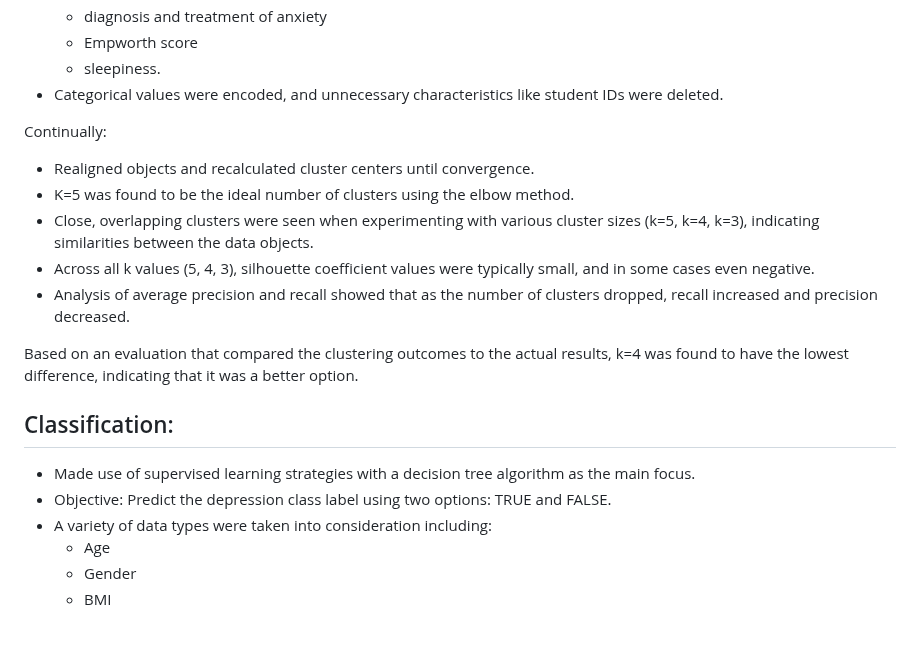
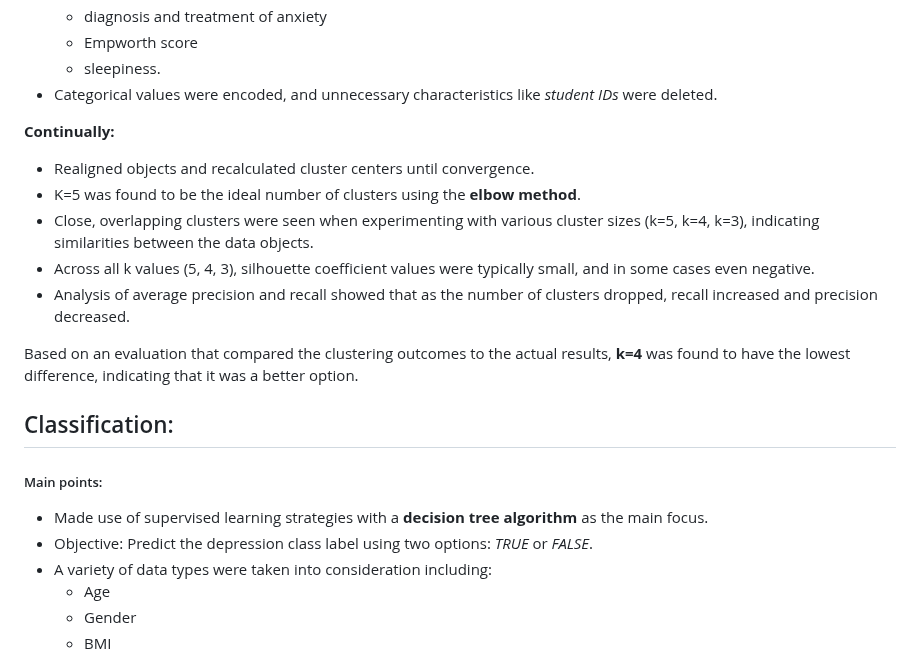
Before and after one commit to Hayaalbaker/Data-Mining-326, a Markdown page: README.md, the part around one of its changes. Rendered like a GitHub page; blank space fills up the shorter version.

```diff
--- a/README.md
+++ b/README.md
@@ -68,21 +67,22 @@ We encoded categorical values, including those within columns with character typ
     - diagnosis and treatment of anxiety
     - Empworth score
     - sleepiness.
-- Categorical values were encoded, and unnecessary characteristics like student IDs were deleted.
+- Categorical values were encoded, and unnecessary characteristics like _student IDs_ were deleted.
 
-Continually:
+**Continually:**
 
 - Realigned objects and recalculated cluster centers until convergence.
-- K=5 was found to be the ideal number of clusters using the elbow method.
+- K=5 was found to be the ideal number of clusters using the **elbow method**.
 - Close, overlapping clusters were seen when experimenting with various cluster sizes (k=5, k=4, k=3), indicating similarities between the data objects.
 - Across all k values (5, 4, 3), silhouette coefficient values were typically small, and in some cases even negative.
 - Analysis of average precision and recall showed that as the number of clusters dropped, recall increased and precision decreased.
 
-Based on an evaluation that compared the clustering outcomes to the actual results, k=4 was found to have the lowest difference, indicating that it was a better option.
+Based on an evaluation that compared the clustering outcomes to the actual results, **k=4** was found to have the lowest difference, indicating that it was a better option.
 
 ## Classification:
-- Made use of supervised learning strategies with a decision tree algorithm as the main focus.
-- Objective: Predict the depression class label using two options: TRUE and FALSE.
+##### Main points:
+- Made use of supervised learning strategies with a **decision tree algorithm** as the main focus.
+- Objective: Predict the depression class label using two options: _TRUE_ or _FALSE_.
 - A variety of data types were taken into consideration including:
     - Age
     - Gender
```
Also changed, not shown: other parts of README.md (+4 -5 lines).
